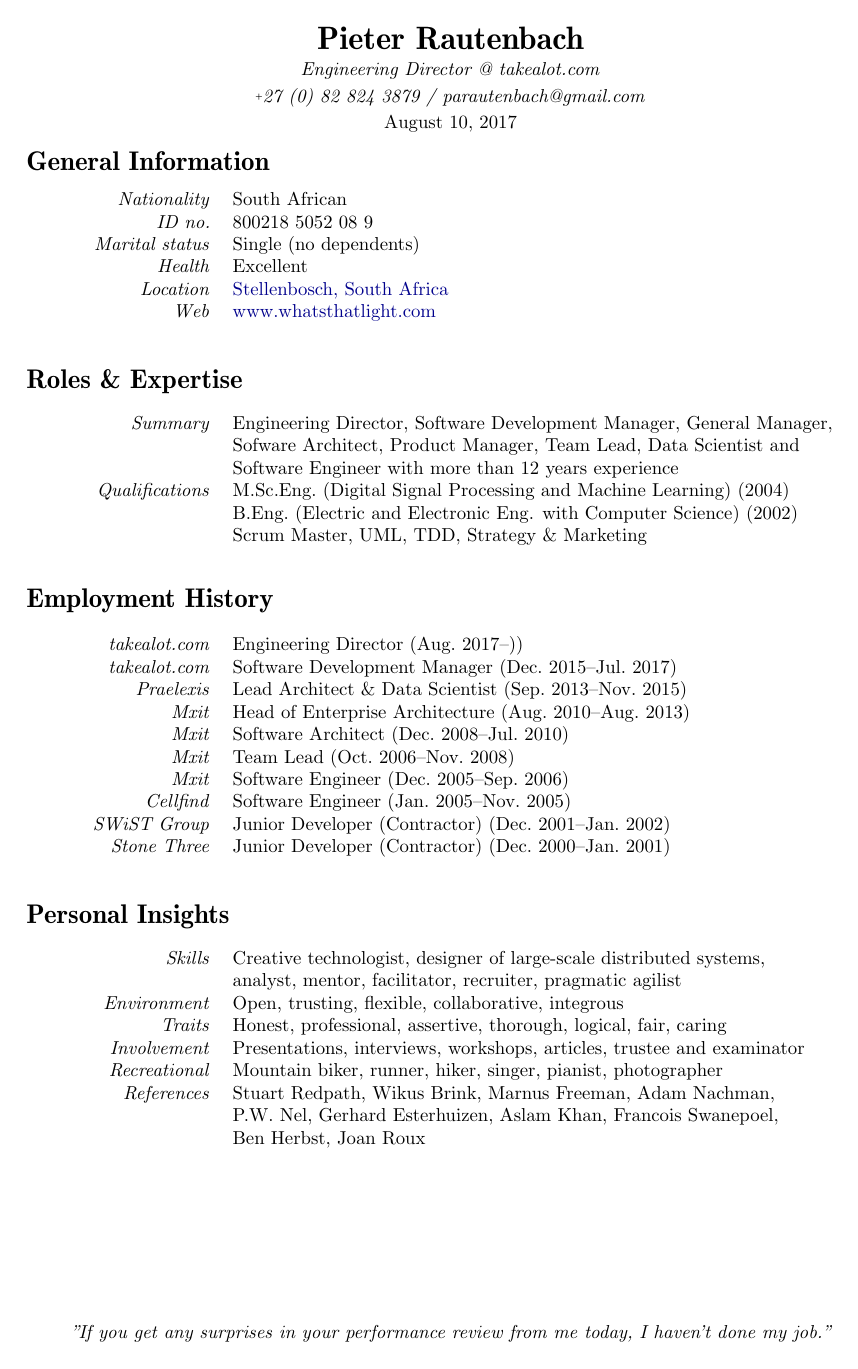
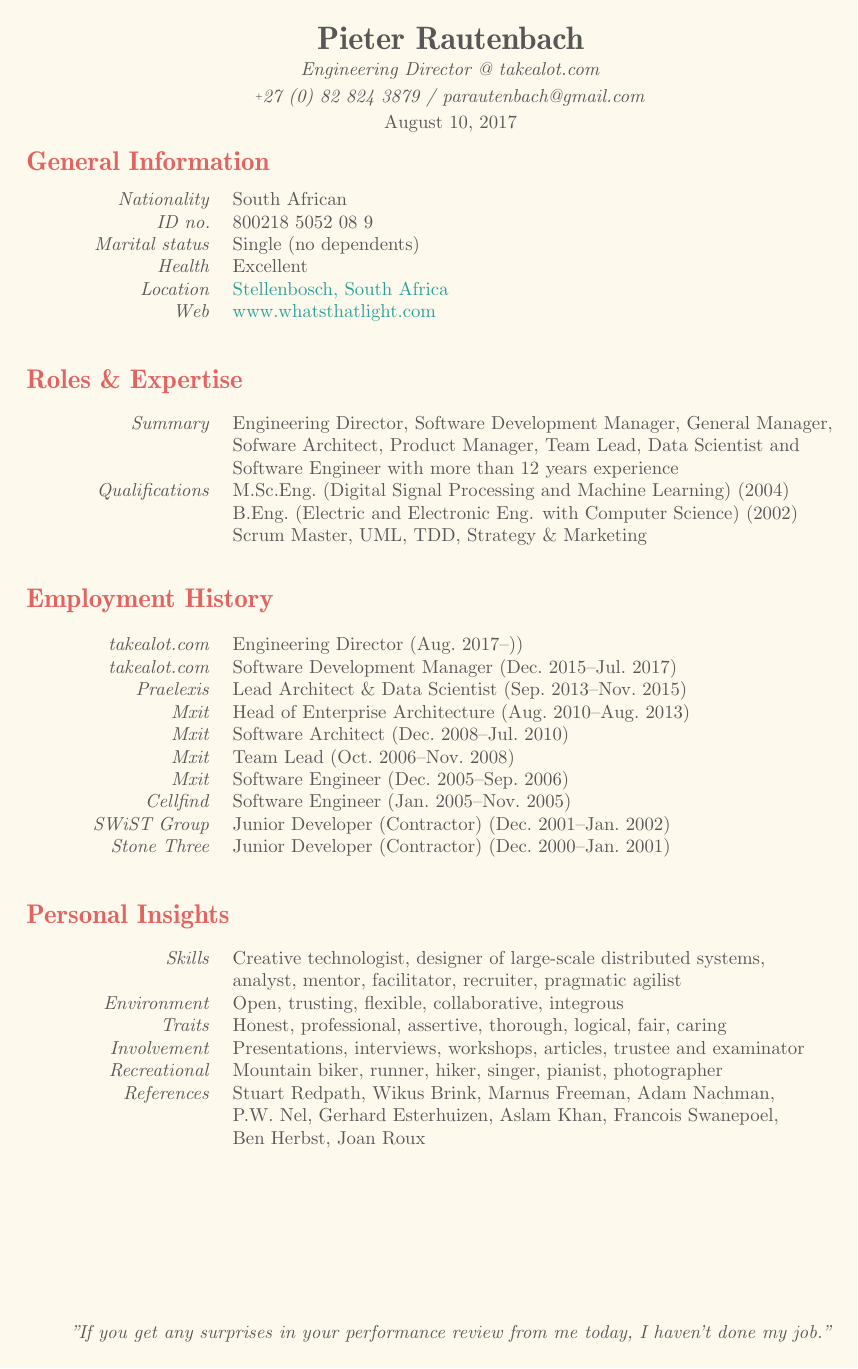
Before and after one commit to parautenbach/Curriculum-Vitae, a LaTeX document (Résumé_Pieter_Rautenbach.tex): the whole page. Compiled offline with pdfLaTeX.

Commit message:
Added some colour

```diff
--- a/Résumé_Pieter_Rautenbach.tex
+++ b/Résumé_Pieter_Rautenbach.tex
@@ -31,8 +31,11 @@
 %\usepackage{tex4ht}
 % define hyperlink colour
 \usepackage{xcolor} %color/xcolor
-  \definecolor{darkblue}{rgb}{0,0,0.55}
+  \definecolor{darkblue}{RGB}{42,161,152}%{rgb}{0,0,0.55}
   \definecolor{darkred}{rgb}{0.55,0,0}
+  \definecolor{background}{RGB}{253,249,237}
+  \definecolor{title}{RGB}{226,99,98}
+  \definecolor{default}{RGB}{87,87,87}%{237,232,212}
 % for smart reuse of footnotes
 %\usepackage[stable,symbol]{footmisc}
 % URLs
@@ -78,22 +81,21 @@
 \setlength{\rcolwidth}{0.8\textwidth}
 \pagenumbering{gobble}
 
+% set globally
+\color{default}
+\pagecolor{background}
+
 \begin{document}
 
-%%%%%%%%%%%%%%%%%%%%%%%%%%%%%% title page %%%%%%%%%%%%%%%%%%%%%%%%%%%%
-
-%custom
 \thispagestyle{plain}
 \begin{center}
   {\LARGE \textbf{Pieter Rautenbach}} \\[\cvitemsep]
   {\textit{Engineering Director @ takealot.com}} \\[\cvitemsep]
   {\textit{\mbox{{\pp}27 (0) 82 824 3879} / parautenbach@gmail.com}} \\[\cvitemsep]
-  \today{}
+   \today{}
 \end{center}
 
-%%%%%%%%%%%%%%%%%%%%%%%%%%%%%% personal %%%%%%%%%%%%%%%%%%%%%%%%%%%%%%
-
-\cvsection{General Information}
+\cvsection{\color{title}General Information}
 \begin{cvenv}
   \cvitem{Nationality}{South African}
   \cvitem{ID no.}{800218 5052 08 9}
@@ -103,7 +105,7 @@
   \cvitem{Web}{\href{http://www.whatsthatlight.com/}{www.whatsthatlight.com}}
 \end{cvenv}
 
-\cvsection{Roles \& Expertise}
+\cvsection{\color{title}Roles \& Expertise}
 \begin{cvenv}
   \cvitem{Summary}{Engineering Director, Software Development Manager, General Manager, \\
                    Sofware Architect, Product Manager, Team Lead, Data Scientist and \\
@@ -113,7 +115,7 @@
                           Scrum Master, UML, TDD, Strategy \& Marketing}
 \end{cvenv}
 
-\cvsection{Employment History \\[-4ex]} % hack to fix spacing problem
+\cvsection{\color{title}Employment History \\[-4ex]} % hack to fix spacing problem
 \begin{cvenv}
   \cvitem{}{} % hack to fix spacing problem
   \cvitem{takealot.com}{Engineering Director (Aug.~2017--))}
@@ -128,7 +130,7 @@
   \cvitem{Stone Three}{Junior Developer (Contractor) (Dec.~2000--Jan.~2001)}
 \end{cvenv}
 
-\cvsection{Personal Insights}
+\cvsection{\color{title}Personal Insights}
 \begin{cvenv}
   \cvitem{Skills}{Creative technologist, designer of large-scale distributed systems, \\
                   analyst, mentor, facilitator, recruiter, pragmatic agilist}
```
